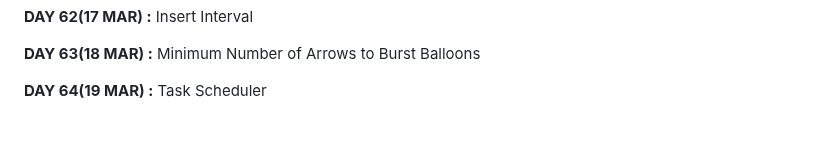
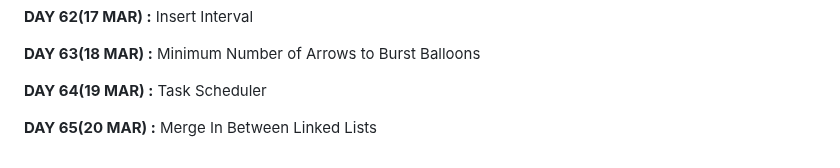
Before and after one commit to apu52/Leetcode-Solutions, a Markdown page: README.md, the part around the change. GitHub-like rendering; blank space fills up the shorter version.

```diff
--- a/README.md
+++ b/README.md
@@ -128,3 +128,5 @@ Here are the solutions of Leetcode DAILY &amp; other problem solutions
 **DAY 63(18 MAR) :** Minimum Number of Arrows to Burst Balloons
 
 **DAY 64(19 MAR) :** Task Scheduler
+
+**DAY 65(20 MAR) :** Merge In Between Linked Lists
```
